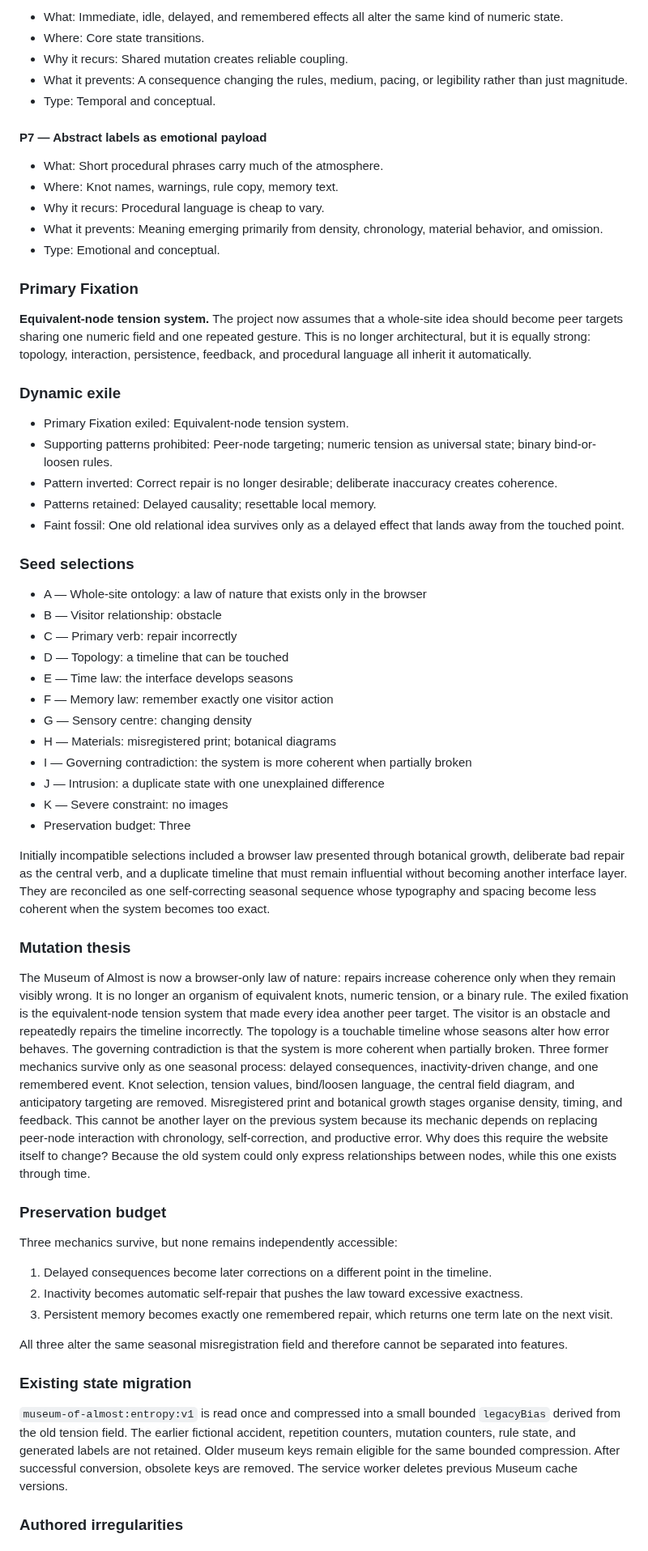
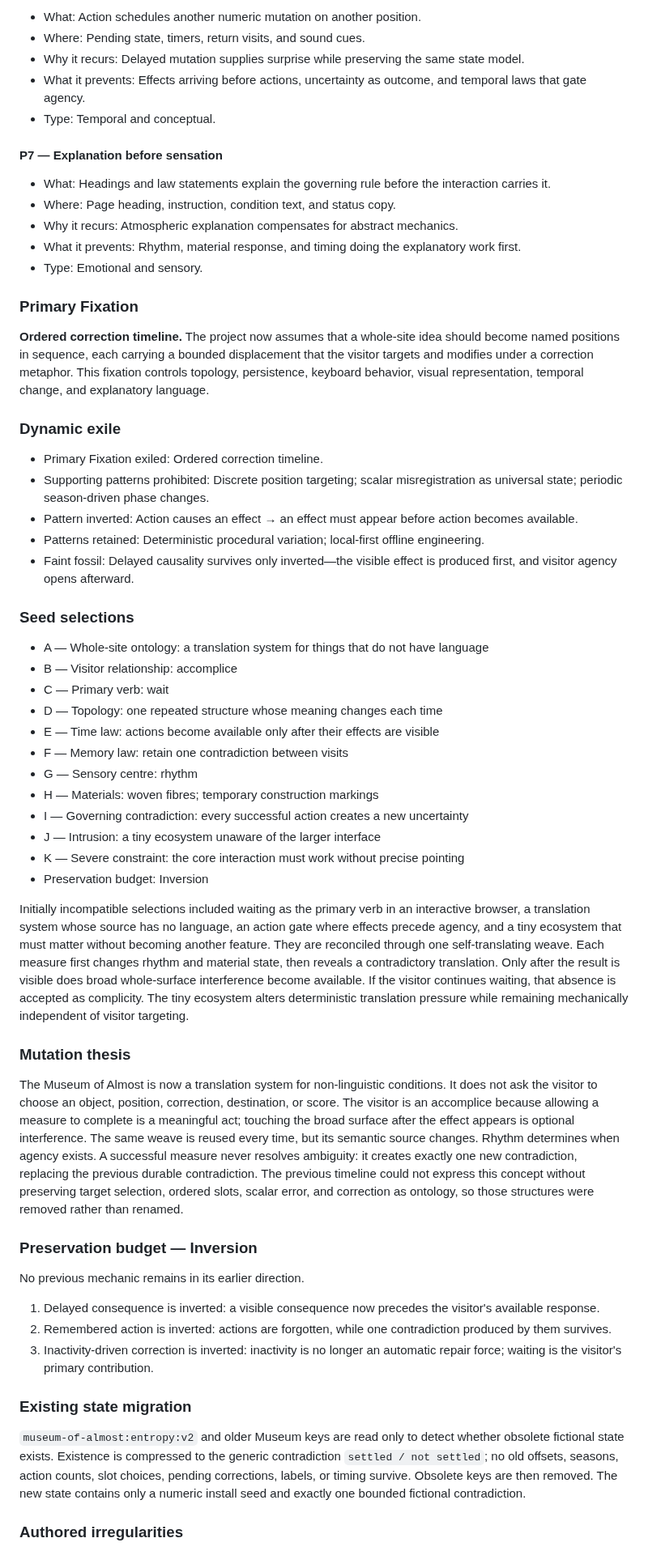
Before and after one commit to yushirm/museum-of-almost, a Markdown page: ENTROPY_LOG.md, the part around one of its changes. Shown at 81% size. Drawn GitHub-style.

Commit message:
Document creative basin and dynamic exile

```diff
--- a/ENTROPY_LOG.md
+++ b/ENTROPY_LOG.md
@@ -73,64 +87,62 @@ Inspection covered the deployed document structure, current source tree, runtime
 
-- What: Immediate, idle, delayed, and remembered effects all alter the same kind of numeric state.
-- Where: Core state transitions.
-- Why it recurs: Shared mutation creates reliable coupling.
-- What it prevents: A consequence changing the rules, medium, pacing, or legibility rather than just magnitude.
+- What: Action schedules another numeric mutation on another position.
+- Where: Pending state, timers, return visits, and sound cues.
+- Why it recurs: Delayed mutation supplies surprise while preserving the same state model.
+- What it prevents: Effects arriving before actions, uncertainty as outcome, and temporal laws that gate agency.
 - Type: Temporal and conceptual.
 
-#### P7 — Abstract labels as emotional payload
+#### P7 — Explanation before sensation
 
-- What: Short procedural phrases carry much of the atmosphere.
-- Where: Knot names, warnings, rule copy, memory text.
-- Why it recurs: Procedural language is cheap to vary.
-- What it prevents: Meaning emerging primarily from density, chronology, material behavior, and omission.
-- Type: Emotional and conceptual.
+- What: Headings and law statements explain the governing rule before the interaction carries it.
+- Where: Page heading, instruction, condition text, and status copy.
+- Why it recurs: Atmospheric explanation compensates for abstract mechanics.
+- What it prevents: Rhythm, material response, and timing doing the explanatory work first.
+- Type: Emotional and sensory.
 
 ### Primary Fixation
 
-**Equivalent-node tension system.** The project now assumes that a whole-site idea should become peer targets sharing one numeric field and one repeated gesture. This is no longer architectural, but it is equally strong: topology, interaction, persistence, feedback, and procedural language all inherit it automatically.
+**Ordered correction timeline.** The project now assumes that a whole-site idea should become named positions in sequence, each carrying a bounded displacement that the visitor targets and modifies under a correction metaphor. This fixation controls topology, persistence, keyboard behavior, visual representation, temporal change, and explanatory language.
 
 ### Dynamic exile
 
-- Primary Fixation exiled: Equivalent-node tension system.
-- Supporting patterns prohibited: Peer-node targeting; numeric tension as universal state; binary bind-or-loosen rules.
-- Pattern inverted: Correct repair is no longer desirable; deliberate inaccuracy creates coherence.
-- Patterns retained: Delayed causality; resettable local memory.
-- Faint fossil: One old relational idea survives only as a delayed effect that lands away from the touched point.
+- Primary Fixation exiled: Ordered correction timeline.
+- Supporting patterns prohibited: Discrete position targeting; scalar misregistration as universal state; periodic season-driven phase changes.
+- Pattern inverted: Action causes an effect → an effect must appear before action becomes available.
+- Patterns retained: Deterministic procedural variation; local-first offline engineering.
+- Faint fossil: Delayed causality survives only inverted—the visible effect is produced first, and visitor agency opens afterward.
 
 ### Seed selections
 
-- A — Whole-site ontology: a law of nature that exists only in the browser
-- B — Visitor relationship: obstacle
-- C — Primary verb: repair incorrectly
-- D — Topology: a timeline that can be touched
-- E — Time law: the interface develops seasons
-- F — Memory law: remember exactly one visitor action
-- G — Sensory centre: changing density
-- H — Materials: misregistered print; botanical diagrams
-- I — Governing contradiction: the system is more coherent when partially broken
-- J — Intrusion: a duplicate state with one unexplained difference
-- K — Severe constraint: no images
-- Preservation budget: Three
+- A — Whole-site ontology: a translation system for things that do not have language
+- B — Visitor relationship: accomplice
+- C — Primary verb: wait
+- D — Topology: one repeated structure whose meaning changes each time
+- E — Time law: actions become available only after their effects are visible
+- F — Memory law: retain one contradiction between visits
+- G — Sensory centre: rhythm
+- H — Materials: woven fibres; temporary construction markings
+- I — Governing contradiction: every successful action creates a new uncertainty
+- J — Intrusion: a tiny ecosystem unaware of the larger interface
+- K — Severe constraint: the core interaction must work without precise pointing
+- Preservation budget: Inversion
 
-Initially incompatible selections included a browser law presented through botanical growth, deliberate bad repair as the central verb, and a duplicate timeline that must remain influential without becoming another interface layer. They are reconciled as one self-correcting seasonal sequence whose typography and spacing become less coherent when the system becomes too exact.
+Initially incompatible selections included waiting as the primary verb in an interactive browser, a translation system whose source has no language, an action gate where effects precede agency, and a tiny ecosystem that must matter without becoming another feature. They are reconciled through one self-translating weave. Each measure first changes rhythm and material state, then reveals a contradictory translation. Only after the result is visible does broad whole-surface interference become available. If the visitor continues waiting, that absence is accepted as complicity. The tiny ecosystem alters deterministic translation pressure while remaining mechanically independent of visitor targeting.
 
 ### Mutation thesis
 
-The Museum of Almost is now a browser-only law of nature: repairs increase coherence only when they remain visibly wrong. It is no longer an organism of equivalent knots, numeric tension, or a binary rule. The exiled fixation is the equivalent-node tension system that made every idea another peer target. The visitor is an obstacle and repeatedly repairs the timeline incorrectly. The topology is a touchable timeline whose seasons alter how error behaves. The governing contradiction is that the system is more coherent when partially broken. Three former mechanics survive only as one seasonal process: delayed consequences, inactivity-driven change, and one remembered event. Knot selection, tension values, bind/loosen language, the central field diagram, and anticipatory targeting are removed. Misregistered print and botanical growth stages organise density, timing, and feedback. This cannot be another layer on the previous system because its mechanic depends on replacing peer-node interaction with chronology, self-correction, and productive error. Why does this require the website itself to change? Because the old system could only express relationships between nodes, while this one exists through time.
+The Museum of Almost is now a translation system for non-linguistic conditions. It does not ask the visitor to choose an object, position, correction, destination, or score. The visitor is an accomplice because allowing a measure to complete is a meaningful act; touching the broad surface after the effect appears is optional interference. The same weave is reused every time, but its semantic source changes. Rhythm determines when agency exists. A successful measure never resolves ambiguity: it creates exactly one new contradiction, replacing the previous durable contradiction. The previous timeline could not express this concept without preserving target selection, ordered slots, scalar error, and correction as ontology, so those structures were removed rather than renamed.
 
-### Preservation budget
+### Preservation budget — Inversion
 
-Three mechanics survive, but none remains independently accessible:
+No previous mechanic remains in its earlier direction.
 
-1. Delayed consequences become later corrections on a different point in the timeline.
-2. Inactivity becomes automatic self-repair that pushes the law toward excessive exactness.
-3. Persistent memory becomes exactly one remembered repair, which returns one term late on the next visit.
-
-All three alter the same seasonal misregistration field and therefore cannot be separated into features.
+1. Delayed consequence is inverted: a visible consequence now precedes the visitor's available response.
+2. Remembered action is inverted: actions are forgotten, while one contradiction produced by them survives.
+3. Inactivity-driven correction is inverted: inactivity is no longer an automatic repair force; waiting is the visitor's primary contribution.
 
 ### Existing state migration
 
-`museum-of-almost:entropy:v1` is read once and compressed into a small bounded `legacyBias` derived from the old tension field. The earlier fictional accident, repetition counters, mutation counters, rule state, and generated labels are not retained. Older museum keys remain eligible for the same bounded compression. After successful conversion, obsolete keys are removed. The service worker deletes previous Museum cache versions.
+`museum-of-almost:entropy:v2` and older Museum keys are read only to detect whether obsolete fictional state exists. Existence is compressed to the generic contradiction `settled / not settled`; no old offsets, seasons, action counts, slot choices, pending corrections, labels, or timing survive. Obsolete keys are then removed. The new state contains only a numeric install seed and exactly one bounded fictional contradiction.
 
 ### Authored irregularities
 
```
Also changed, not shown: other parts of ENTROPY_LOG.md (+53 -39 lines).
